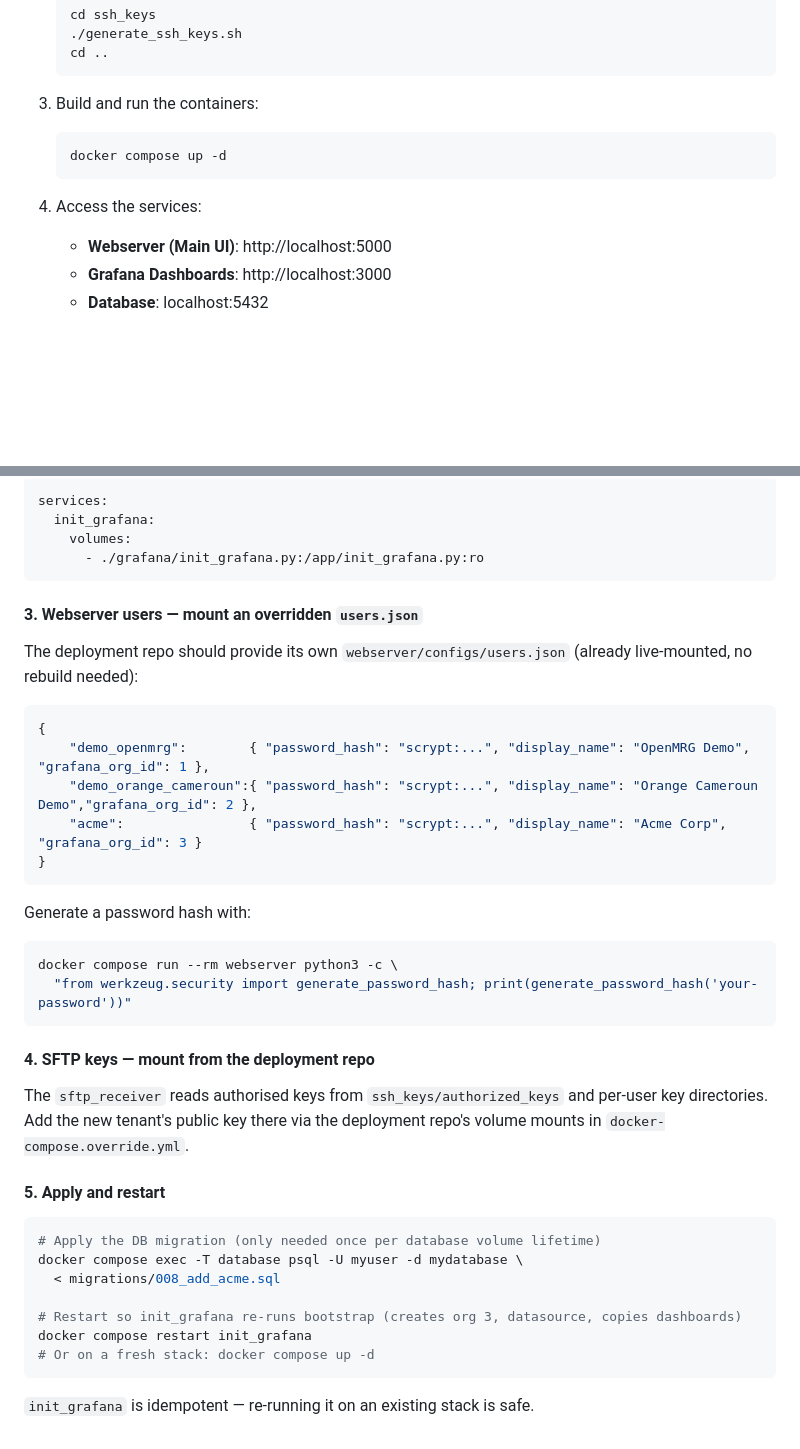
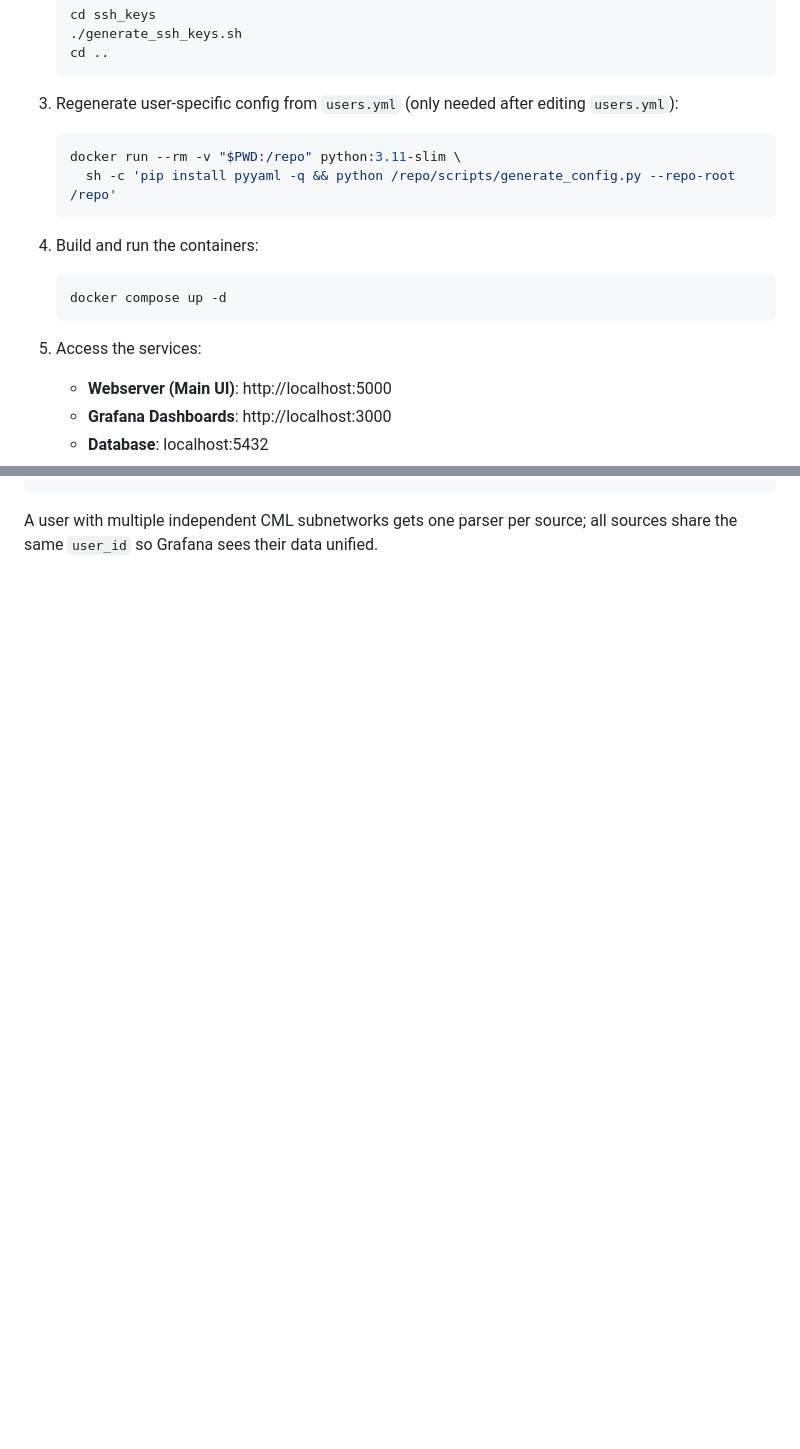
Before and after one commit to OpenSenseAction/GMDI_prototype, a Markdown page: README.md, 2 parts joined by grey strips. Drawn GitHub-style; blank space fills up the shorter version.

Commit message:
docs(readme): replace manual multi-tenancy steps with users.yml workflow

````diff
--- a/README.md
+++ b/README.md
@@ -37,12 +37,18 @@ The webserver provides an intuitive interface with four main pages:
    cd ..
    ```
 
-3. Build and run the containers:
+3. Regenerate user-specific config from `users.yml` (only needed after editing `users.yml`):
+   ```sh
+   docker run --rm -v "$PWD:/repo" python:3.11-slim \
+     sh -c 'pip install pyyaml -q && python /repo/scripts/generate_config.py --repo-root /repo'
+   ```
+
+4. Build and run the containers:
    ```sh
    docker compose up -d
    ```
 
-4. Access the services:
+5. Access the services:
 
    - **Webserver (Main UI)**: http://localhost:5000
    - **Grafana Dashboards**: http://localhost:3000
@@ -215,46 +207,2 @@ Mount the patched script via `docker-compose.override.yml`:
-```yaml
-services:
-  init_grafana:
-    volumes:
-      - ./grafana/init_grafana.py:/app/init_grafana.py:ro
-```
-
-#### 3. Webserver users — mount an overridden `users.json`
-
-The deployment repo should provide its own `webserver/configs/users.json`
-(already live-mounted, no rebuild needed):
-
-```json
-{
-    "demo_openmrg":        { "password_hash": "scrypt:...", "display_name": "OpenMRG Demo",      "grafana_org_id": 1 },
-    "demo_orange_cameroun":{ "password_hash": "scrypt:...", "display_name": "Orange Cameroun Demo","grafana_org_id": 2 },
-    "acme":                { "password_hash": "scrypt:...", "display_name": "Acme Corp",           "grafana_org_id": 3 }
-}
-```
-
-Generate a password hash with:
-
-```sh
-docker compose run --rm webserver python3 -c \
-  "from werkzeug.security import generate_password_hash; print(generate_password_hash('your-password'))"
-```
-
-#### 4. SFTP keys — mount from the deployment repo
-
-The `sftp_receiver` reads authorised keys from `ssh_keys/authorized_keys` and
-per-user key directories.  Add the new tenant's public key there via the
-deployment repo's volume mounts in `docker-compose.override.yml`.
-
-#### 5. Apply and restart
-
-```sh
-# Apply the DB migration (only needed once per database volume lifetime)
-docker compose exec -T database psql -U myuser -d mydatabase \
-  < migrations/008_add_acme.sql
-
-# Restart so init_grafana re-runs bootstrap (creates org 3, datasource, copies dashboards)
-docker compose restart init_grafana
-# Or on a fresh stack: docker compose up -d
-```
-
-`init_grafana` is idempotent — re-running it on an existing stack is safe.
+A user with multiple independent CML subnetworks gets one parser per source;
+all sources share the same `user_id` so Grafana sees their data unified.
````
Also changed, not shown: other parts of README.md (+55 -69 lines).
